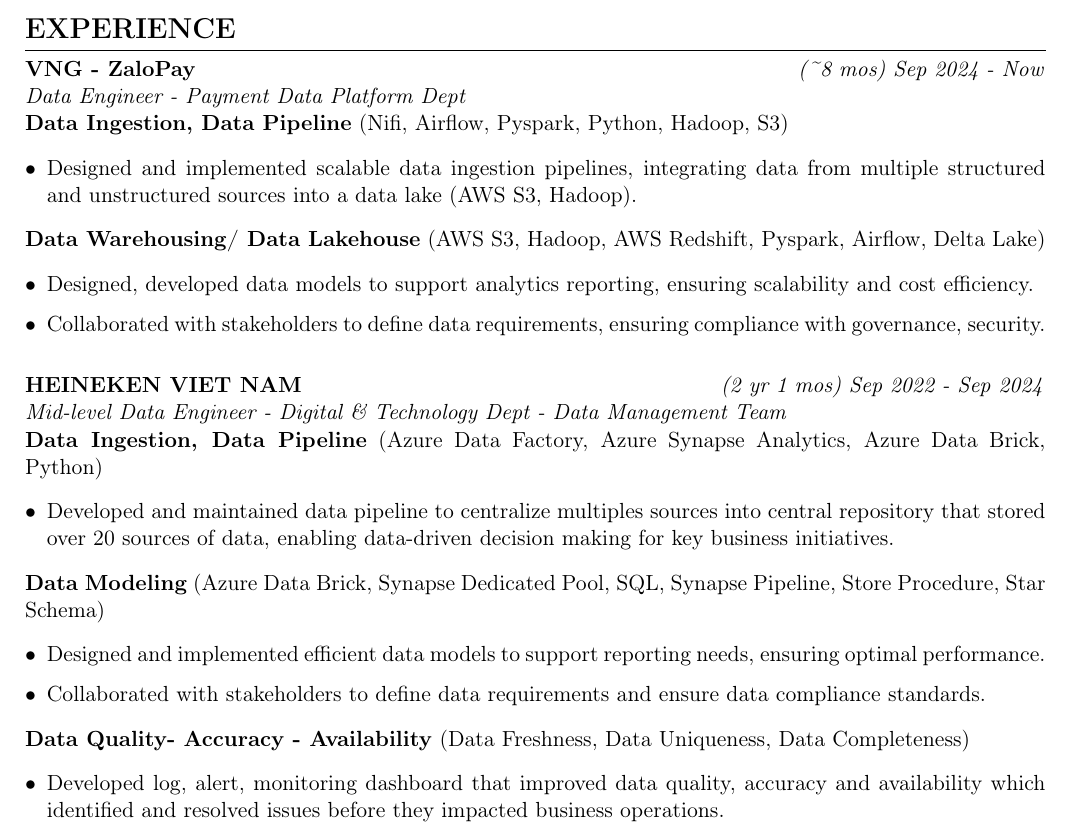
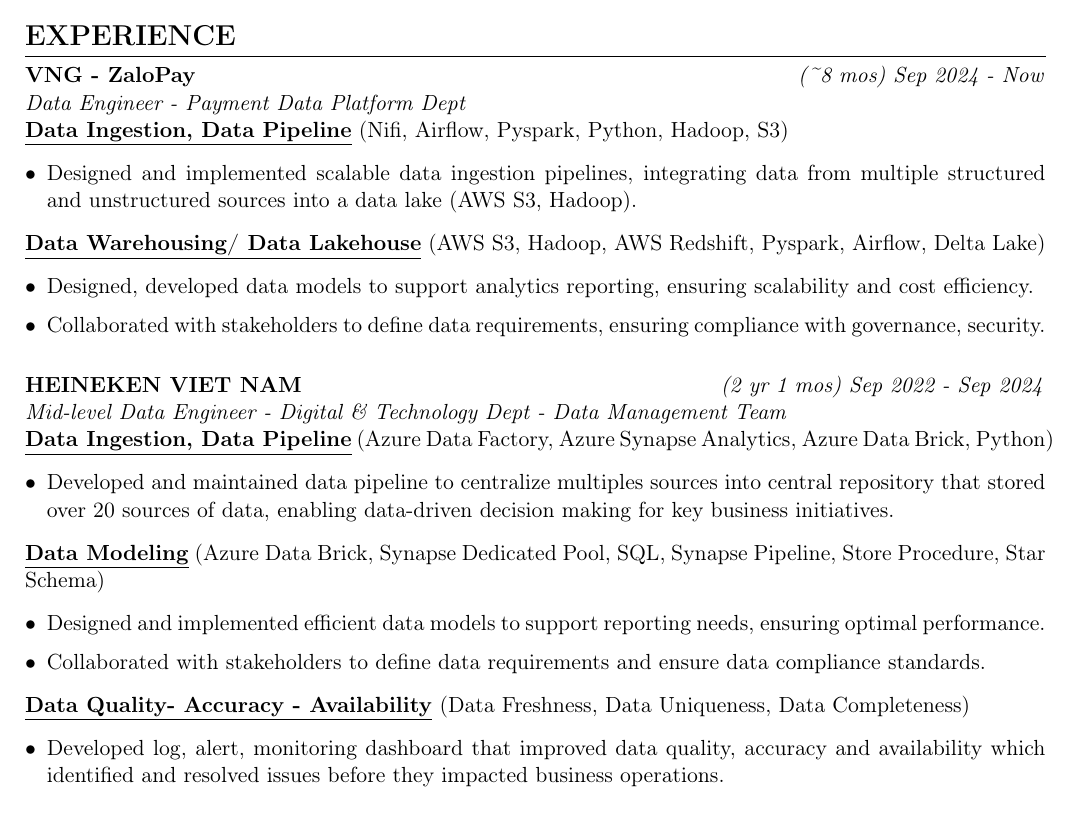
Before and after one commit to KiOnCloud/Kien-TT_Resume_Latex, a LaTeX CV (resume.tex): part of page 1 of 2, cut so that both start at the same text. Compiled offline with pdfLaTeX.

Commit message:
feat: enhance experience section with underlined job responsibilities and achievements

```diff
--- a/resume.tex
+++ b/resume.tex
@@ -118,12 +118,12 @@
 
 \experienceitem{VNG - ZaloPay}{(\textasciitilde8 mos) Sep 2024 - Now}{Data Engineer - Payment Data Platform Dept}{}
 
-\textbf{Data Ingestion, Data Pipeline} (Nifi, Airflow, Pyspark, Python, Hadoop, S3)
+\underline{\textbf{Data Ingestion, Data Pipeline}} (Nifi, Airflow, Pyspark, Python, Hadoop, S3)
 \begin{itemize}[leftmargin=*,itemsep=2pt]
     \item Designed and implemented scalable data ingestion pipelines, integrating data from multiple structured and unstructured sources into a data lake (AWS S3, Hadoop).
 \end{itemize}
 
-\textbf{Data Warehousing/ Data Lakehouse} (AWS S3, Hadoop, AWS Redshift, Pyspark, Airflow, Delta Lake)
+\underline{\textbf{Data Warehousing/ Data Lakehouse}} (AWS S3, Hadoop, AWS Redshift, Pyspark, Airflow, Delta Lake)
 \begin{itemize}[leftmargin=*,itemsep=2pt]
     \item Designed, developed data models to support analytics reporting, ensuring scalability and cost efficiency.
     \item Collaborated with stakeholders to define data requirements, ensuring compliance with governance, security.
@@ -133,18 +133,18 @@
 
 \experienceitem{HEINEKEN VIET NAM}{(2 yr 1 mos) Sep 2022 - Sep 2024}{Mid-level Data Engineer - Digital \& Technology Dept - Data Management Team}{}
 
-\textbf{Data Ingestion, Data Pipeline} (Azure Data Factory, Azure Synapse Analytics, Azure Data Brick, Python)
+\underline{\textbf{Data Ingestion, Data Pipeline}} (Azure Data Factory, Azure Synapse Analytics, Azure Data Brick, Python)
 \begin{itemize}[leftmargin=*,itemsep=2pt]
     \item Developed and maintained data pipeline to centralize multiples sources into central repository that stored over 20 sources of data, enabling data-driven decision making for key business initiatives.
 \end{itemize}
 
-\textbf{Data Modeling} (Azure Data Brick, Synapse Dedicated Pool, SQL, Synapse Pipeline, Store Procedure, Star Schema)
+\underline{\textbf{Data Modeling}} (Azure Data Brick, Synapse Dedicated Pool, SQL, Synapse Pipeline, Store Procedure, Star Schema)
 \begin{itemize}[leftmargin=*,itemsep=2pt]
     \item Designed and implemented efficient data models to support reporting needs, ensuring optimal performance.
     \item Collaborated with stakeholders to define data requirements and ensure data compliance standards.
 \end{itemize}
 
-\textbf{Data Quality- Accuracy - Availability} (Data Freshness, Data Uniqueness, Data Completeness)
+\underline{\textbf{Data Quality- Accuracy - Availability}} (Data Freshness, Data Uniqueness, Data Completeness)
 \begin{itemize}[leftmargin=*,itemsep=2pt]
     \item Developed log, alert, monitoring dashboard that improved data quality, accuracy and availability which identified and resolved issues before they impacted business operations.
 \end{itemize}
```
Also changed, not shown: resume.tex (8 more changed lines).
